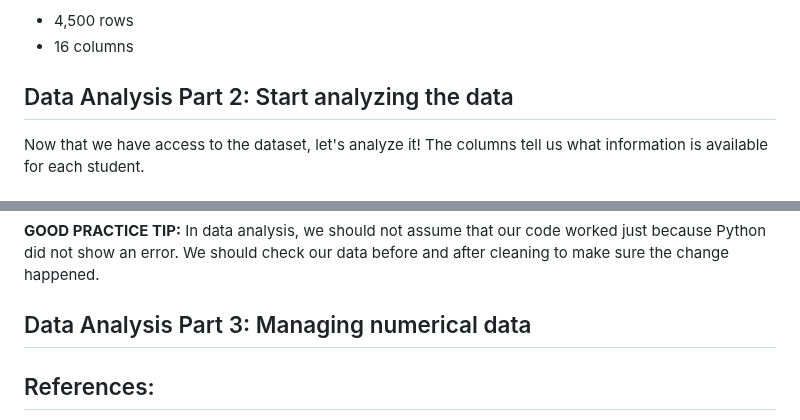
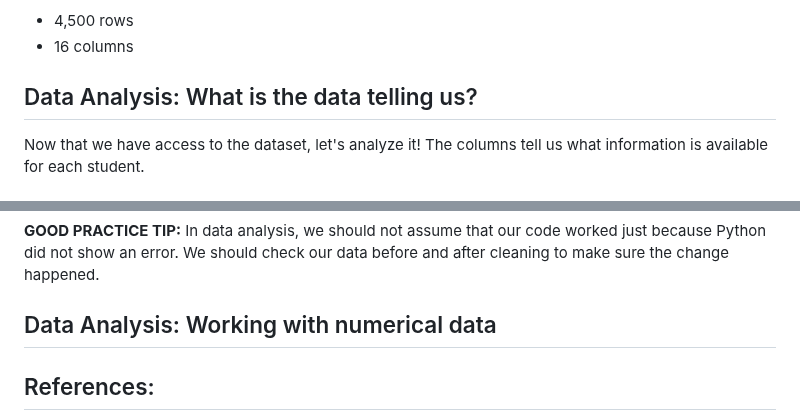
Before and after one commit to Innovators-for-Purpose/iFp-CS-Summer-Learning, a Markdown page: Data-Analysis-Track/PyREADMEDataAnalysis.md, 2 parts joined by grey strips. Rendered like a GitHub page.

```diff
--- a/Data-Analysis-Track/PyREADMEDataAnalysis.md
+++ b/Data-Analysis-Track/PyREADMEDataAnalysis.md
@@ -253,7 +253,7 @@ The first number is the number of **rows**. The second number is the number of *
 - 4,500 rows
 - 16 columns
 
-## Data Analysis Part 2: Start analyzing the data
+## Data Analysis: What is the data telling us?
 
 Now that we have access to the dataset, let's analyze it! The columns tell us what information is available for each student.
 
@@ -465,7 +465,8 @@ Now add it again to your file and run it! Check the data display in your termina
 
 **GOOD PRACTICE TIP:** In data analysis, we should not assume that our code worked just because Python did not show an error. We should check our data before and after cleaning to make sure the change happened.
 
-## Data Analysis Part 3: Managing numerical data
+## Data Analysis: Working with numerical data
+
 
 ## References:
 
```
Also changed, not shown: other parts of Data-Analysis-Track/PyREADMEDataAnalysis.md (+4 -4 lines).
